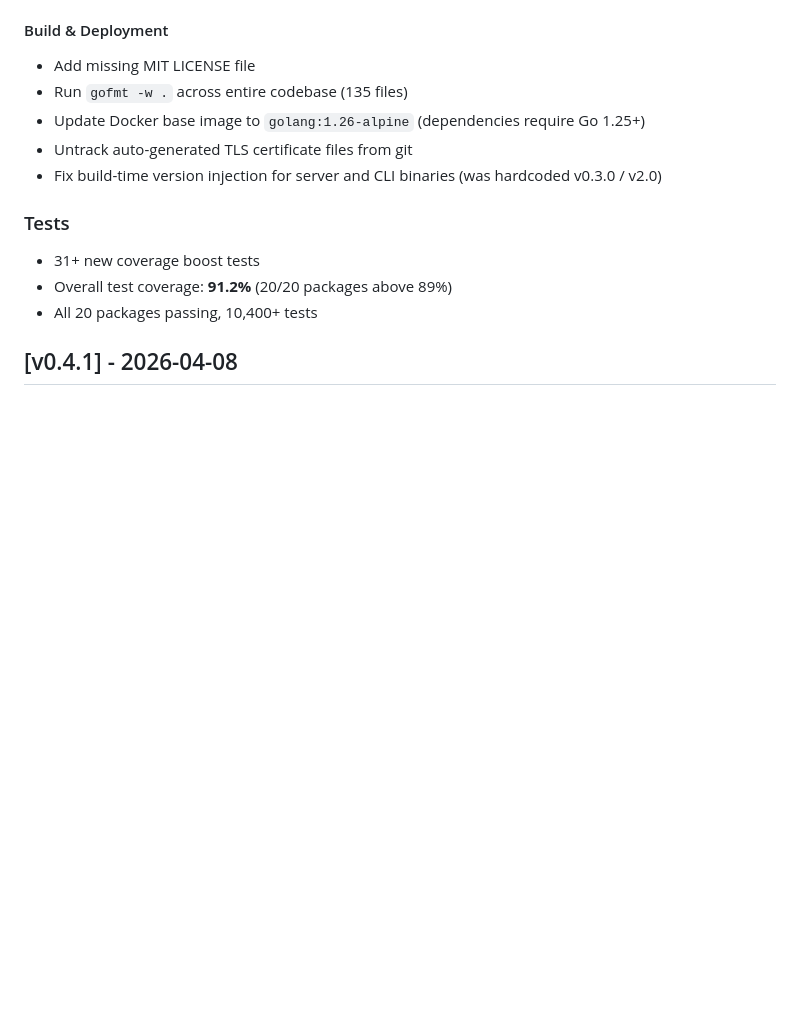
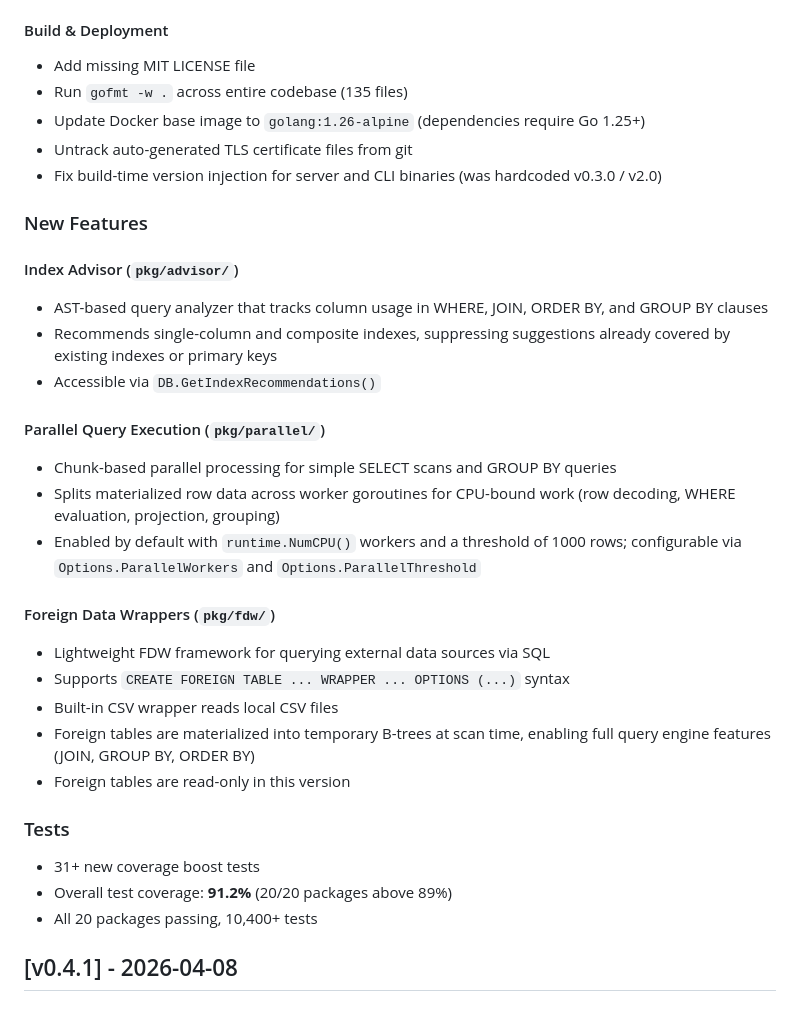
Before and after one commit to cobaltdb/cobaltdb, a Markdown page: CHANGELOG.md, the part around the change. Rendered like a GitHub page; blank space fills up the shorter version.

Commit message:
docs: update CHANGELOG with Index Advisor, Parallel Query, and FDW
Add [Unreleased] entries for the three major features implemented:
- Index Advisor (AST-based index recommendations)
- Parallel Query Execution (chunk-based worker goroutines)
- Foreign Data Wrappers (CSV wrapper via CREATE FOREIGN TABLE)

Co-Authored-By: Claude Opus 4.7 <noreply@anthropic.com>

```diff
--- a/CHANGELOG.md
+++ b/CHANGELOG.md
@@ -25,6 +25,25 @@ and this project adheres to [Semantic Versioning](https://semver.org/spec/v2.0.0
 - Update Docker base image to `golang:1.26-alpine` (dependencies require Go 1.25+)
 - Untrack auto-generated TLS certificate files from git
 - Fix build-time version injection for server and CLI binaries (was hardcoded v0.3.0 / v2.0)
+
+### New Features
+
+#### Index Advisor (`pkg/advisor/`)
+- AST-based query analyzer that tracks column usage in WHERE, JOIN, ORDER BY, and GROUP BY clauses
+- Recommends single-column and composite indexes, suppressing suggestions already covered by existing indexes or primary keys
+- Accessible via `DB.GetIndexRecommendations()`
+
+#### Parallel Query Execution (`pkg/parallel/`)
+- Chunk-based parallel processing for simple SELECT scans and GROUP BY queries
+- Splits materialized row data across worker goroutines for CPU-bound work (row decoding, WHERE evaluation, projection, grouping)
+- Enabled by default with `runtime.NumCPU()` workers and a threshold of 1000 rows; configurable via `Options.ParallelWorkers` and `Options.ParallelThreshold`
+
+#### Foreign Data Wrappers (`pkg/fdw/`)
+- Lightweight FDW framework for querying external data sources via SQL
+- Supports `CREATE FOREIGN TABLE ... WRAPPER ... OPTIONS (...)` syntax
+- Built-in CSV wrapper reads local CSV files
+- Foreign tables are materialized into temporary B-trees at scan time, enabling full query engine features (JOIN, GROUP BY, ORDER BY)
+- Foreign tables are read-only in this version
 
 ### Tests
 - 31+ new coverage boost tests
```
